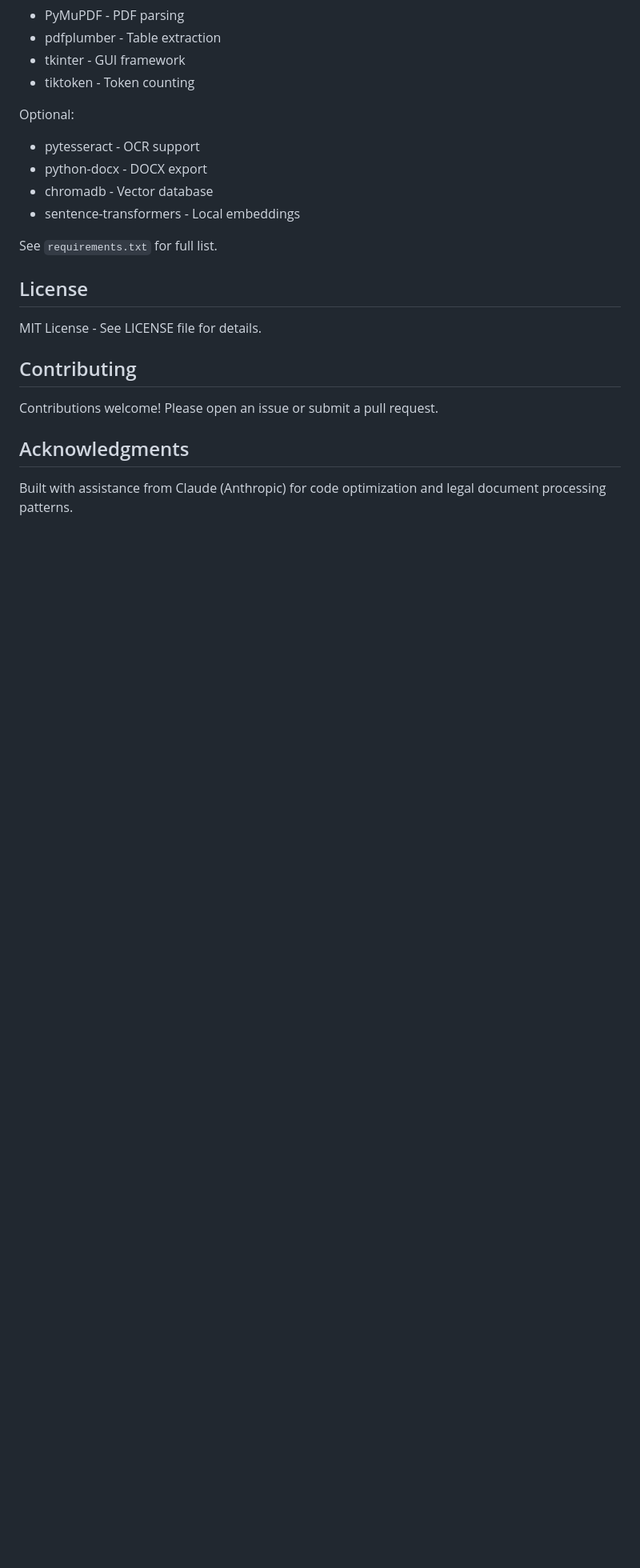
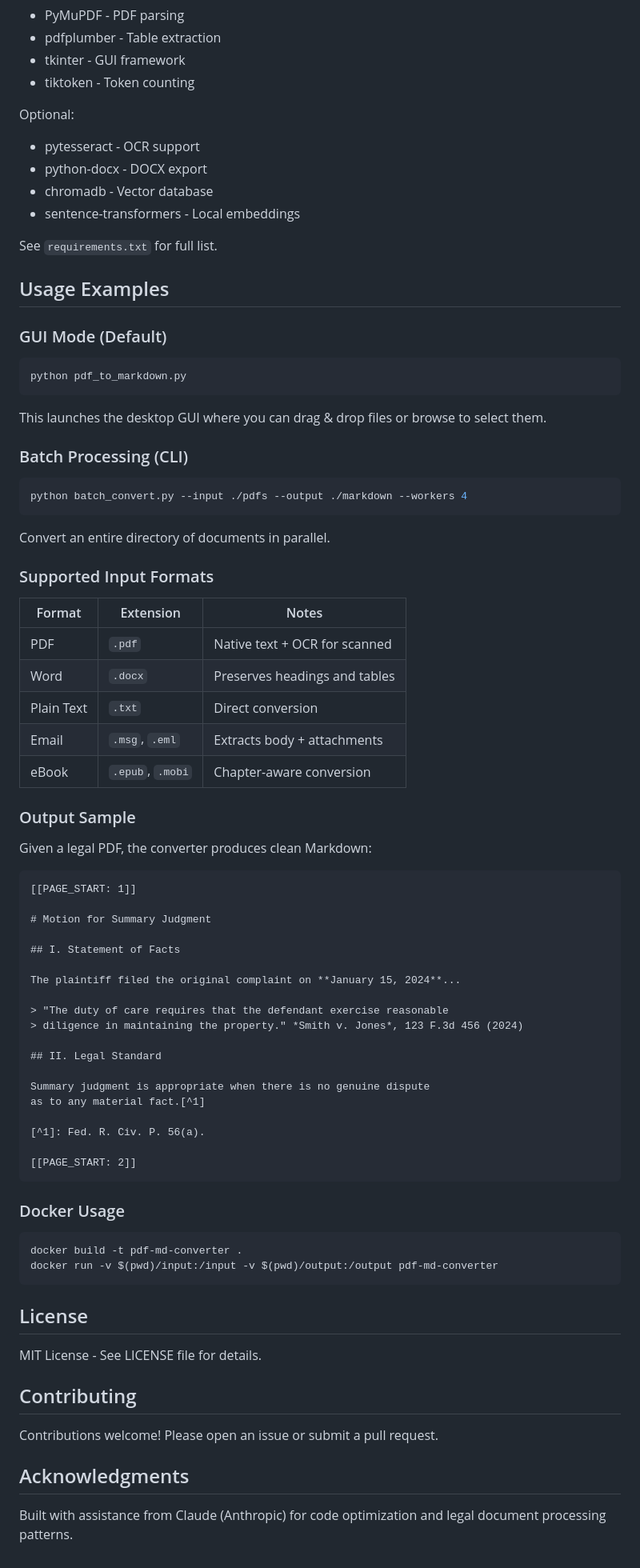
Before and after one commit to astevens-lmds/Doc-2-Markdown, a Markdown page: README.md, the part around one of its changes. Shown at 80% size. GitHub-like rendering; blank space fills up the shorter version.

Commit message:
docs: add badges, usage examples, output samples, and Docker instructions

````diff
--- a/README.md
+++ b/README.md
@@ -130,6 +133,67 @@ Optional:
 
 See `requirements.txt` for full list.
 
+## Usage Examples
+
+### GUI Mode (Default)
+
+```bash
+python pdf_to_markdown.py
+```
+
+This launches the desktop GUI where you can drag & drop files or browse to select them.
+
+### Batch Processing (CLI)
+
+```bash
+python batch_convert.py --input ./pdfs --output ./markdown --workers 4
+```
+
+Convert an entire directory of documents in parallel.
+
+### Supported Input Formats
+
+| Format | Extension | Notes |
+|--------|-----------|-------|
+| PDF | `.pdf` | Native text + OCR for scanned |
+| Word | `.docx` | Preserves headings and tables |
+| Plain Text | `.txt` | Direct conversion |
+| Email | `.msg`, `.eml` | Extracts body + attachments |
+| eBook | `.epub`, `.mobi` | Chapter-aware conversion |
+
+### Output Sample
+
+Given a legal PDF, the converter produces clean Markdown:
+
+```markdown
+[[PAGE_START: 1]]
+
+# Motion for Summary Judgment
+
+## I. Statement of Facts
+
+The plaintiff filed the original complaint on **January 15, 2024**...
+
+> "The duty of care requires that the defendant exercise reasonable
+> diligence in maintaining the property." *Smith v. Jones*, 123 F.3d 456 (2024)
+
+## II. Legal Standard
+
+Summary judgment is appropriate when there is no genuine dispute
+as to any material fact.[^1]
+
+[^1]: Fed. R. Civ. P. 56(a).
+
+[[PAGE_START: 2]]
+```
+
+### Docker Usage
+
+```bash
+docker build -t pdf-md-converter .
+docker run -v $(pwd)/input:/input -v $(pwd)/output:/output pdf-md-converter
+```
+
 ## License
 
 MIT License - See LICENSE file for details.
````
Also changed, not shown: other parts of README.md (+3 -0 lines).
